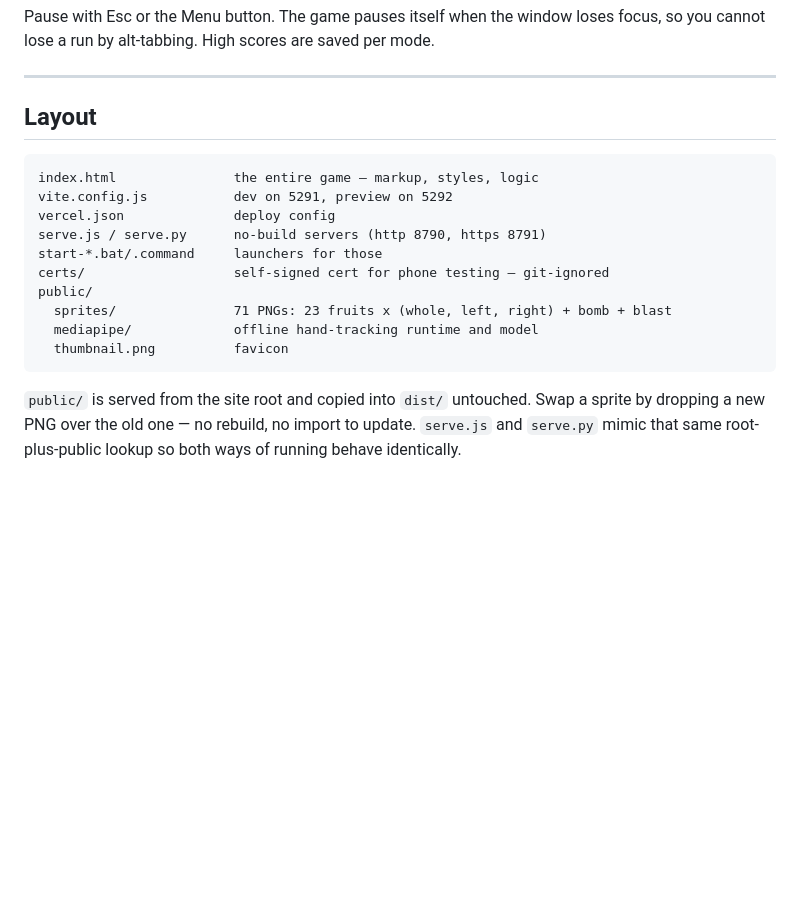
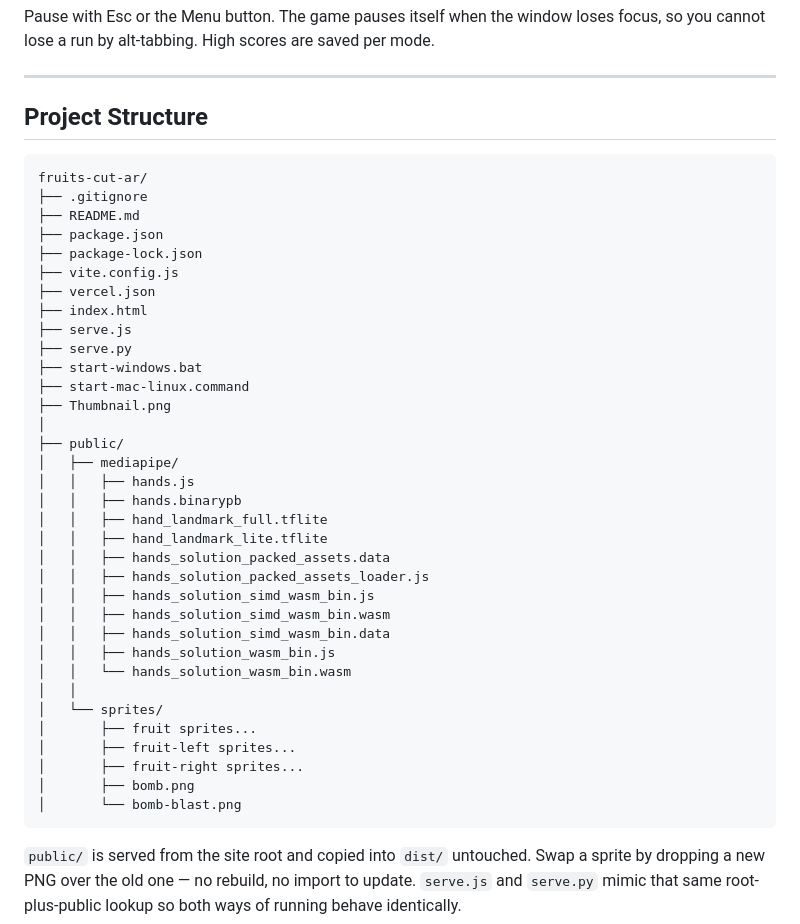
Before and after one commit to ArthiKontham/FruitsCutAR, a Markdown page: README.md, the part around the change. GitHub-like rendering; blank space fills up the shorter version.

````diff
--- a/README.md
+++ b/README.md
@@ -113,19 +113,43 @@ per mode.
 
 ---
 
-## Layout
+## Project Structure
 
-```
-index.html               the entire game — markup, styles, logic
-vite.config.js           dev on 5291, preview on 5292
-vercel.json              deploy config
-serve.js / serve.py      no-build servers (http 8790, https 8791)
-start-*.bat/.command     launchers for those
-certs/                   self-signed cert for phone testing — git-ignored
-public/
-  sprites/               71 PNGs: 23 fruits x (whole, left, right) + bomb + blast
-  mediapipe/             offline hand-tracking runtime and model
-  thumbnail.png          favicon
+```text
+fruits-cut-ar/
+├── .gitignore
+├── README.md
+├── package.json
+├── package-lock.json
+├── vite.config.js
+├── vercel.json
+├── index.html
+├── serve.js
+├── serve.py
+├── start-windows.bat
+├── start-mac-linux.command
+├── Thumbnail.png
+│
+├── public/
+│   ├── mediapipe/
+│   │   ├── hands.js
+│   │   ├── hands.binarypb
+│   │   ├── hand_landmark_full.tflite
+│   │   ├── hand_landmark_lite.tflite
+│   │   ├── hands_solution_packed_assets.data
+│   │   ├── hands_solution_packed_assets_loader.js
+│   │   ├── hands_solution_simd_wasm_bin.js
+│   │   ├── hands_solution_simd_wasm_bin.wasm
+│   │   ├── hands_solution_simd_wasm_bin.data
+│   │   ├── hands_solution_wasm_bin.js
+│   │   └── hands_solution_wasm_bin.wasm
+│   │
+│   └── sprites/
+│       ├── fruit sprites...
+│       ├── fruit-left sprites...
+│       ├── fruit-right sprites...
+│       ├── bomb.png
+│       └── bomb-blast.png
 ```
 
 `public/` is served from the site root and copied into `dist/` untouched.
````
